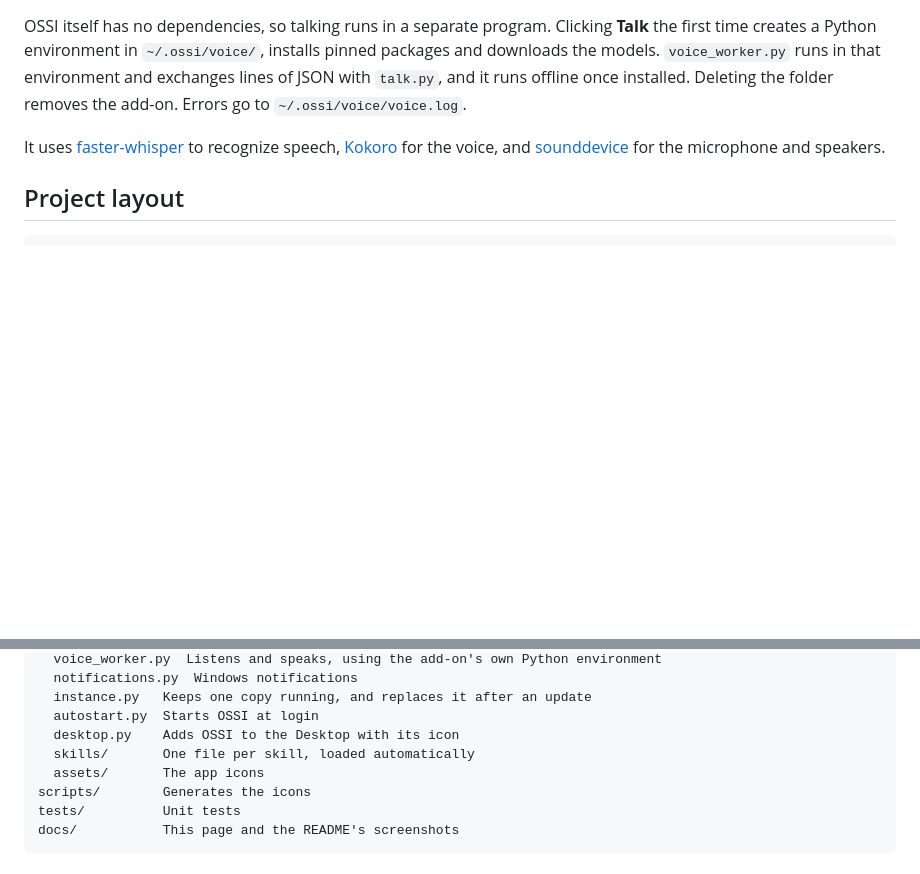
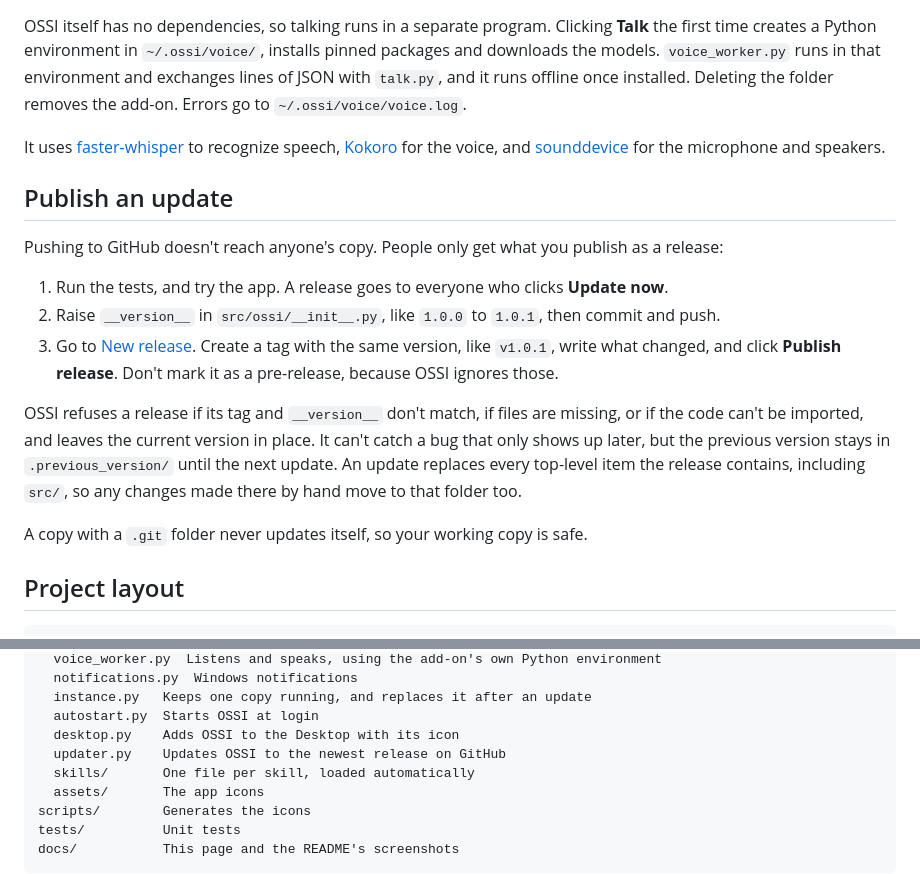
Before and after one commit to BrayanVillatoro/OSSI, a Markdown page: docs/development.md, 2 parts joined by grey strips. Rendered like a GitHub page; blank space fills up the shorter version.

````diff
--- a/docs/development.md
+++ b/docs/development.md
@@ -37,6 +37,24 @@ It uses [faster-whisper](https://github.com/SYSTRAN/faster-whisper) to recognize
 [Kokoro](https://github.com/thewh1teagle/kokoro-onnx) for the voice, and
 [sounddevice](https://python-sounddevice.readthedocs.io/) for the microphone and speakers.
 
+## Publish an update
+
+Pushing to GitHub doesn't reach anyone's copy. People only get what you publish as a release:
+
+1. Run the tests, and try the app. A release goes to everyone who clicks **Update now**.
+2. Raise `__version__` in `src/ossi/__init__.py`, like `1.0.0` to `1.0.1`, then commit and push.
+3. Go to [New release](https://github.com/BrayanVillatoro/OSSI/releases/new). Create a tag with the
+   same version, like `v1.0.1`, write what changed, and click **Publish release**. Don't mark it
+   as a pre-release, because OSSI ignores those.
+
+OSSI refuses a release if its tag and `__version__` don't match, if files are missing, or if the
+code can't be imported, and leaves the current version in place. It can't catch a bug that only
+shows up later, but the previous version stays in `.previous_version/` until the next update. An
+update replaces every top-level item the release contains, including `src/`, so any changes made
+there by hand move to that folder too.
+
+A copy with a `.git` folder never updates itself, so your working copy is safe.
+
 ## Project layout
 
 ```
@@ -62,6 +80,7 @@ src/ossi/
   instance.py   Keeps one copy running, and replaces it after an update
   autostart.py  Starts OSSI at login
   desktop.py    Adds OSSI to the Desktop with its icon
+  updater.py    Updates OSSI to the newest release on GitHub
   skills/       One file per skill, loaded automatically
   assets/       The app icons
 scripts/        Generates the icons
````
Also changed, not shown: README.md (+8 -20 lines), docs/screenshot.png, docs/settings.png, 6 other files.
